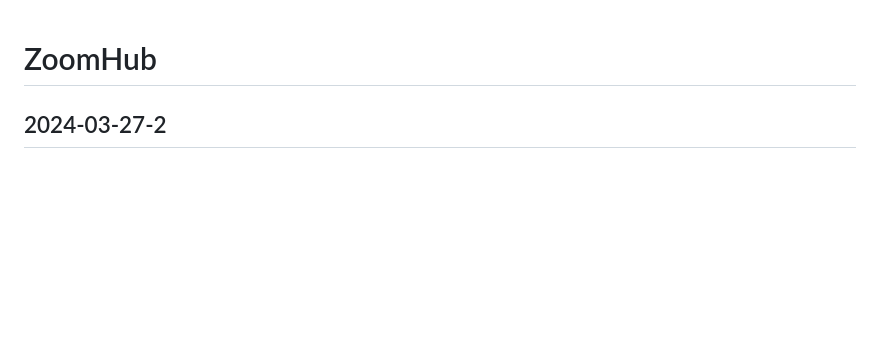
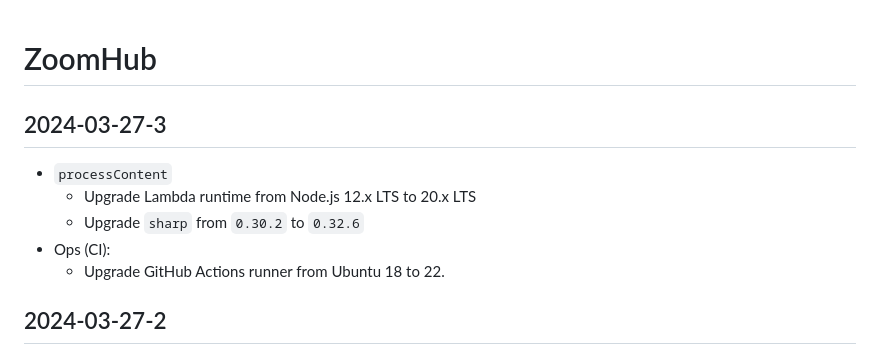
Before and after one commit to zoomhub/zoomhub, a Markdown page: CHANGELOG.md, the part around the change. Drawn GitHub-style; blank space fills up the shorter version.

Commit message:
CHANGELOG: Document changes

```diff
--- a/CHANGELOG.md
+++ b/CHANGELOG.md
@@ -1,4 +1,13 @@
 # ZoomHub
+
+## 2024-03-27-3
+
+- `processContent`
+  - Upgrade Lambda runtime from Node.js 12.x LTS to 20.x LTS
+  - Upgrade `sharp` from `0.30.2` to `0.32.6`
+- Ops (CI):
+  - Upgrade GitHub Actions runner from Ubuntu 18 to 22.
+
 
 ## 2024-03-27-2
 
```
